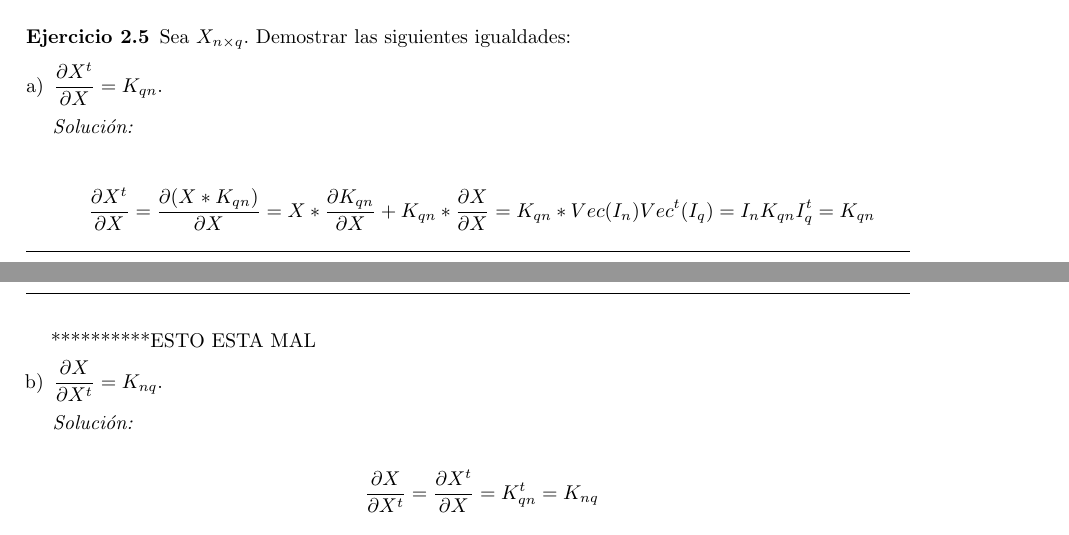
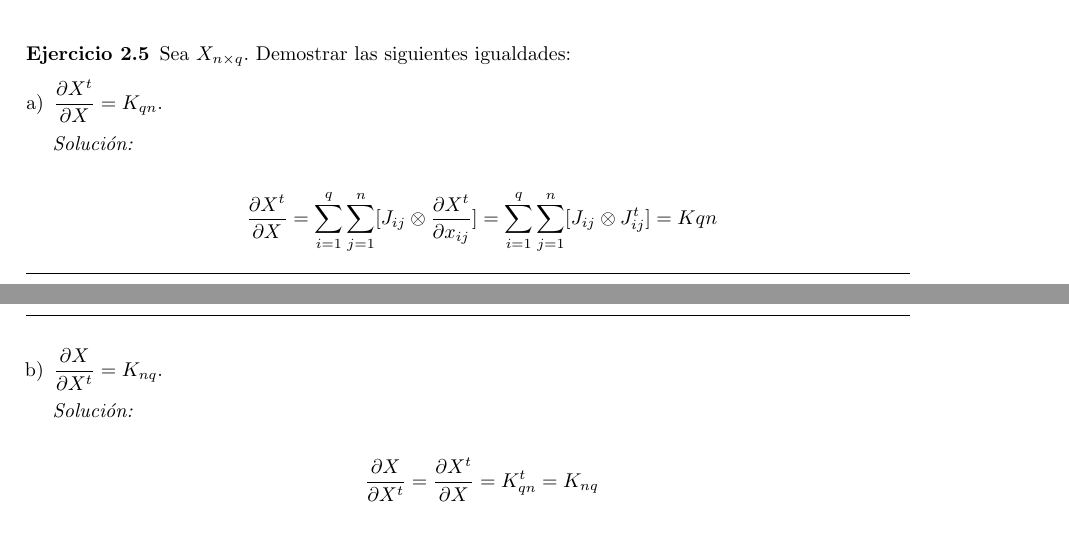
Before and after one commit to rbnuria/Multivariante, a LaTeX document (DerivacionMatricial/DerivacionMatricial.tex): two parts of pages 25 and 26 of 34, joined at a grey line, cut so that both start at the same text. Compiled offline with pdfLaTeX.

Commit message:
ejercicio

```diff
--- a/DerivacionMatricial/DerivacionMatricial.tex
+++ b/DerivacionMatricial/DerivacionMatricial.tex
@@ -1270,8 +1270,8 @@
 
 			\textit{Solución:}
 
-				$$\frac{\partial X^t}{\partial X} = \frac{\partial (X * K_{qn})}{\partial X} = X*\frac{\partial K_{qn}}{\partial X} + K_{qn}*\frac{\partial X}{\partial X} = K_{qn}*Vec(I_n)Vec^t(I_q) = I_nK_{qn}I_q^t = K_{qn}  $$
-			**********ESTO ESTA MAL
+				$$\frac{\partial X^t}{\partial X} = \sum_{i=1}^{q}\sum_{j=1}^{n}[J_{ij} \otimes \frac{\partial X^t}{\partial x_{ij}}] =\sum_{i=1}^{q}\sum_{j=1}^{n}[J_{ij} \otimes J_{ij}^t] = Kqn$$
+
 			\item $\displaystyle \frac{\partial X}{\partial X^t} = K_{nq}$.
 
 			\textit{Solución:}
```
Also changed, not shown: DerivacionMatricial/DerivacionMatricial.pdf, 4 other files.
